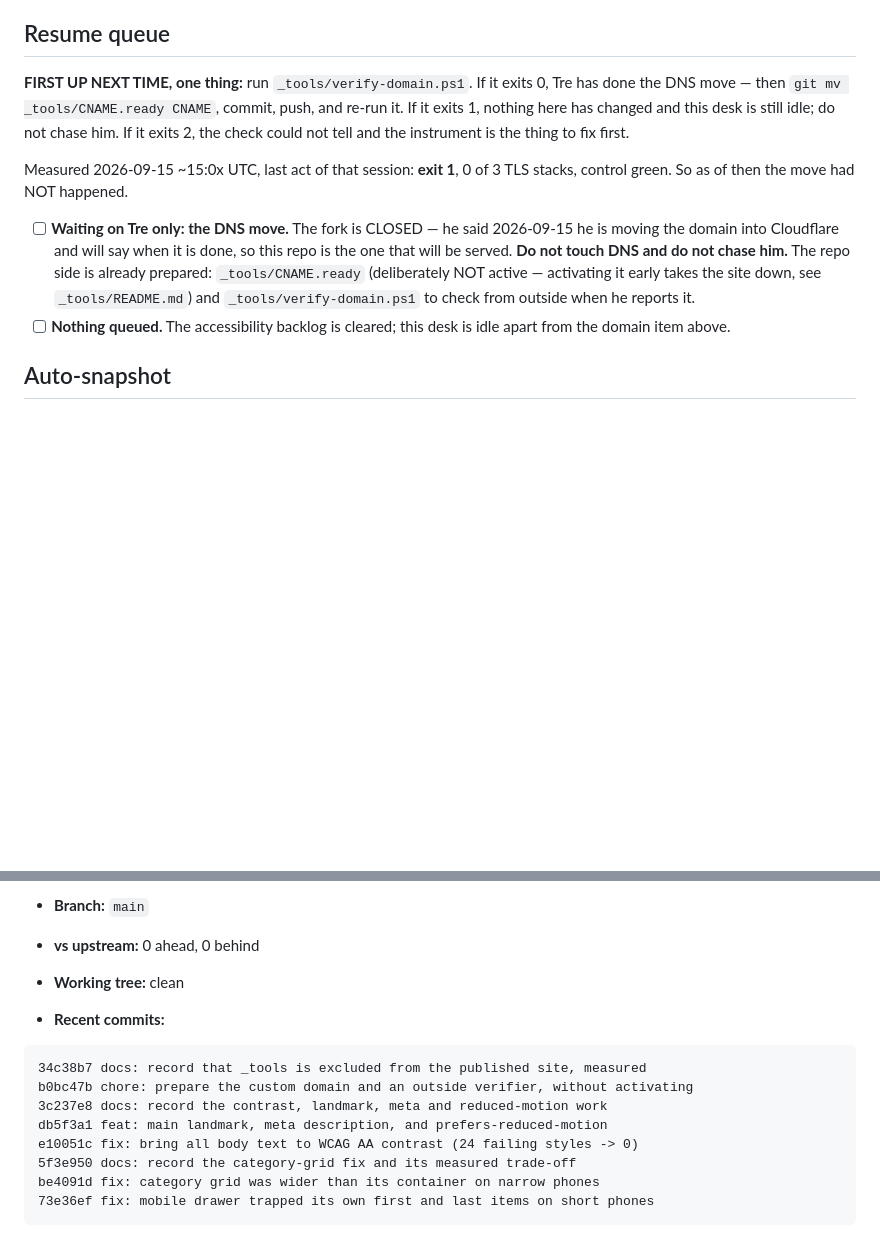
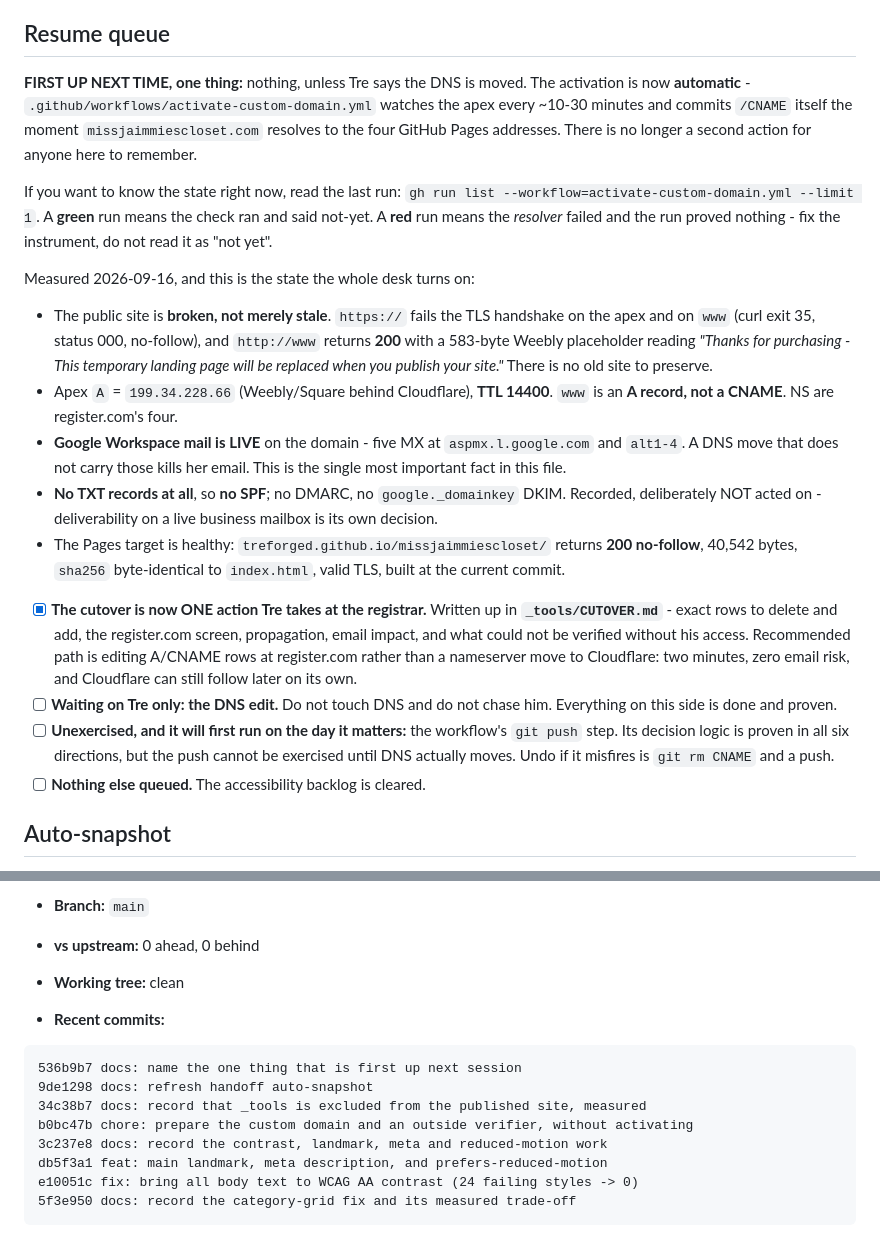
Before and after one commit to treforged/missjaimmiescloset, a Markdown page: handoff.md, 2 parts joined by grey strips. Drawn GitHub-style; blank space fills up the shorter version.

Commit message:
docs: record the measured state of the live domain and the automatic cutover
The resume queue said "run verify-domain.ps1 and if it exits 0, move the CNAME
by hand". That second step no longer exists - a scheduled workflow does it. So
the queue now says what to read rather than what to do, and names the one
reading that is a trap: a RED run means the resolver failed and proves nothing
about the domain, which must not be read as "not yet".

Records what today's measurement found, because it changes the shape of the
job: the domain is not serving an old site, it is serving an unpublished-site
placeholder over http and failing TLS entirely over https. And Google Workspace
mail is live on the domain, which is the fact that makes a careless nameserver
move expensive.

Co-Authored-By: Claude Opus 5 (1M context) <noreply@anthropic.com>
Claude-Session: https://claude.ai/code/session_01EKo4v2PSgMWkiyNS7LVMa6

````diff
--- a/handoff.md
+++ b/handoff.md
@@ -184,24 +184,49 @@ reachable and 0 items under the nav bar. Positive controls green in the same run
 
 ## Resume queue
 
-**FIRST UP NEXT TIME, one thing:** run `_tools/verify-domain.ps1`. If it exits
-0, Tre has done the DNS move — then `git mv _tools/CNAME.ready CNAME`, commit,
-push, and re-run it. If it exits 1, nothing here has changed and this desk is
-still idle; do not chase him. If it exits 2, the check could not tell and the
-instrument is the thing to fix first.
+**FIRST UP NEXT TIME, one thing:** nothing, unless Tre says the DNS is moved.
+The activation is now **automatic** - `.github/workflows/activate-custom-domain.yml`
+watches the apex every ~10-30 minutes and commits `/CNAME` itself the moment
+`missjaimmiescloset.com` resolves to the four GitHub Pages addresses. There is
+no longer a second action for anyone here to remember.
 
-Measured 2026-09-15 ~15:0x UTC, last act of that session: **exit 1**, 0 of 3 TLS
-stacks, control green. So as of then the move had NOT happened.
+If you want to know the state right now, read the last run:
+`gh run list --workflow=activate-custom-domain.yml --limit 1`. A **green** run
+means the check ran and said not-yet. A **red** run means the *resolver* failed
+and the run proved nothing - fix the instrument, do not read it as "not yet".
 
-- [ ] **Waiting on Tre only: the DNS move.** The fork is CLOSED — he said
-  2026-09-15 he is moving the domain into Cloudflare and will say when it is
-  done, so this repo is the one that will be served. **Do not touch DNS and do
-  not chase him.** The repo side is already prepared:
-  `_tools/CNAME.ready` (deliberately NOT active — activating it early takes the
-  site down, see `_tools/README.md`) and `_tools/verify-domain.ps1` to check
-  from outside when he reports it.
-- [ ] **Nothing queued.** The accessibility backlog is cleared; this desk is
-  idle apart from the domain item above.
+Measured 2026-09-16, and this is the state the whole desk turns on:
+
+- The public site is **broken, not merely stale**. `https://` fails the TLS
+  handshake on the apex and on `www` (curl exit 35, status 000, no-follow), and
+  `http://www` returns **200** with a 583-byte Weebly placeholder reading
+  *"Thanks for purchasing - This temporary landing page will be replaced when
+  you publish your site."* There is no old site to preserve.
+- Apex `A` = `199.34.228.66` (Weebly/Square behind Cloudflare), **TTL 14400**.
+  `www` is an **A record, not a CNAME**. NS are register.com's four.
+- **Google Workspace mail is LIVE** on the domain - five MX at `aspmx.l.google.com`
+  and `alt1-4`. A DNS move that does not carry those kills her email. This is the
+  single most important fact in this file.
+- **No TXT records at all**, so **no SPF**; no DMARC, no `google._domainkey`
+  DKIM. Recorded, deliberately NOT acted on - deliverability on a live business
+  mailbox is its own decision.
+- The Pages target is healthy: `treforged.github.io/missjaimmiescloset/` returns
+  **200 no-follow**, 40,542 bytes, `sha256` byte-identical to `index.html`,
+  valid TLS, built at the current commit.
+
+- [x] **The cutover is now ONE action Tre takes at the registrar.** Written up
+  in **`_tools/CUTOVER.md`** - exact rows to delete and add, the register.com
+  screen, propagation, email impact, and what could not be verified without his
+  access. Recommended path is editing A/CNAME rows at register.com rather than
+  a nameserver move to Cloudflare: two minutes, zero email risk, and Cloudflare
+  can still follow later on its own.
+- [ ] **Waiting on Tre only: the DNS edit.** Do not touch DNS and do not chase
+  him. Everything on this side is done and proven.
+- [ ] **Unexercised, and it will first run on the day it matters:** the
+  workflow's `git push` step. Its decision logic is proven in all six
+  directions, but the push cannot be exercised until DNS actually moves. Undo
+  if it misfires is `git rm CNAME` and a push.
+- [ ] **Nothing else queued.** The accessibility backlog is cleared.
 
 <!-- AUTO-SNAPSHOT:BEGIN - machine-written, replaced each compaction -->
 ## Auto-snapshot
@@ -217,14 +242,14 @@ machine-generated and replaced each time; put durable notes above it._
 - **Recent commits:**
 
 ```
+536b9b7 docs: name the one thing that is first up next session
+9de1298 docs: refresh handoff auto-snapshot
 34c38b7 docs: record that _tools is excluded from the published site, measured
 b0bc47b chore: prepare the custom domain and an outside verifier, without activating
 3c237e8 docs: record the contrast, landmark, meta and reduced-motion work
 db5f3a1 feat: main landmark, meta description, and prefers-reduced-motion
 e10051c fix: bring all body text to WCAG AA contrast (24 failing styles -> 0)
 5f3e950 docs: record the category-grid fix and its measured trade-off
-be4091d fix: category grid was wider than its container on narrow phones
-73e36ef fix: mobile drawer trapped its own first and last items on short phones
 ```
 
 <!-- AUTO-SNAPSHOT:END -->
````
Also changed, not shown: other parts of handoff.md (+1 -1 lines).
